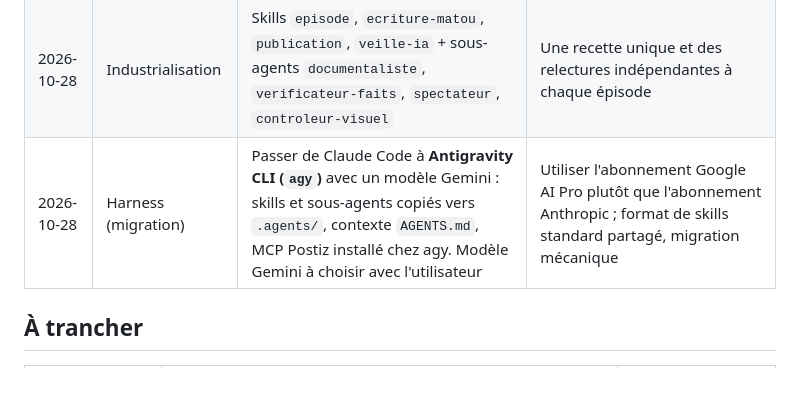
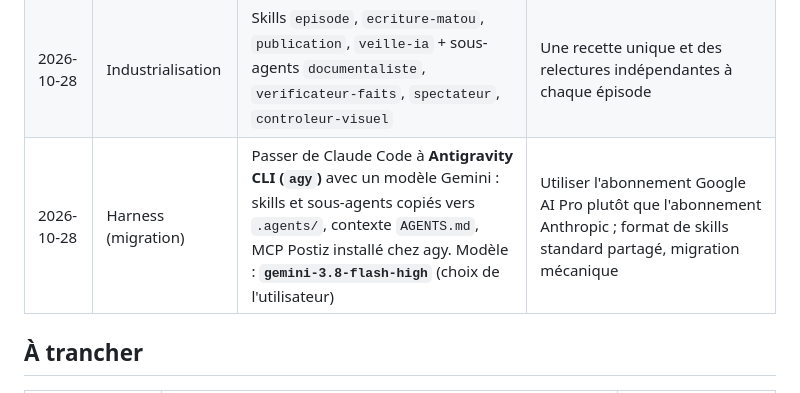
Before and after one commit to RubenVP2/vids-for-rs, a Markdown page: docs/decisions.md, the part around the change. Rendered like a GitHub page.

Commit message:
Modèle Gemini fixé : gemini-3.8-flash-high

```diff
--- a/docs/decisions.md
+++ b/docs/decisions.md
@@ -49,7 +49,7 @@ Les options explorées sont dans [`brainstorm.md`](brainstorm.md).
 | 2026-10-28 | Garde-fou | Plus de 2 épisodes en attente de relecture : la routine ne produit pas | Ne pas empiler des vidéos que personne ne relit |
 | 2026-10-28 | Lancement | La bande-annonce #000 ouvre la chaîne le 28/10 à 18 h, #001 suit le 29/10 à 8 h (programmés sur les 4 réseaux) | Choix de l'utilisateur : Matou se présente avant le premier épisode |
 | 2026-10-28 | Industrialisation | Skills `episode`, `ecriture-matou`, `publication`, `veille-ia` + sous-agents `documentaliste`, `verificateur-faits`, `spectateur`, `controleur-visuel` | Une recette unique et des relectures indépendantes à chaque épisode |
-| 2026-10-28 | Harness (migration) | Passer de Claude Code à **Antigravity CLI (`agy`)** avec un modèle Gemini : skills et sous-agents copiés vers `.agents/`, contexte `AGENTS.md`, MCP Postiz installé chez agy. Modèle Gemini à choisir avec l'utilisateur | Utiliser l'abonnement Google AI Pro plutôt que l'abonnement Anthropic ; format de skills standard partagé, migration mécanique |
+| 2026-10-28 | Harness (migration) | Passer de Claude Code à **Antigravity CLI (`agy`)** avec un modèle Gemini : skills et sous-agents copiés vers `.agents/`, contexte `AGENTS.md`, MCP Postiz installé chez agy. Modèle : **`gemini-3.8-flash-high`** (choix de l'utilisateur) | Utiliser l'abonnement Google AI Pro plutôt que l'abonnement Anthropic ; format de skills standard partagé, migration mécanique |
 
 ## À trancher
 
```
Also changed, not shown: AGENTS.md (+2 -2 lines).
